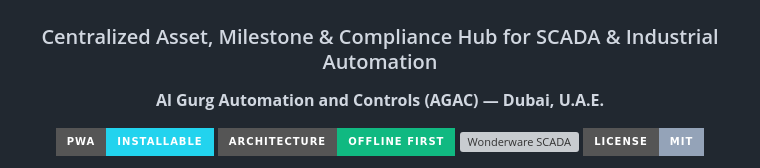
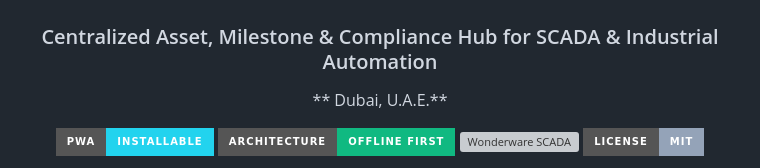
Before and after one commit to githubbest729/CrossTeam-CollabHub, a Markdown page: README.md, the part around the change. Drawn GitHub-style; badges without logos; grey boxes are pictures that could not be loaded.

```diff
--- a/README.md
+++ b/README.md
@@ -2,7 +2,7 @@
 
 # ⚙️ CrossTeam CollabHub PWA
 ### Centralized Asset, Milestone & Compliance Hub for SCADA & Industrial Automation
-**Al Gurg Automation and Controls (AGAC) — Dubai, U.A.E.**
+** Dubai, U.A.E.**
 
 [![PWA Ready](https://img.shields.io/badge/PWA-Installable-22d3ee?style=for-the-badge&logo=pwa&logoColor=0f172a)](https://web.dev/progressive-web-apps/)
 [![Offline First](https://img.shields.io/badge/Architecture-Offline%20First-10b981?style=for-the-badge&logo=indexeddb&logoColor=fff)](https://developer.mozilla.org/en-US/docs/Web/API/IndexedDB_API)
```
